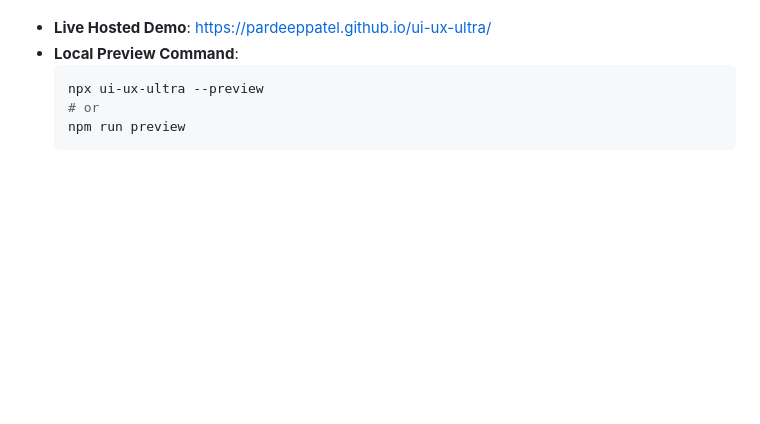
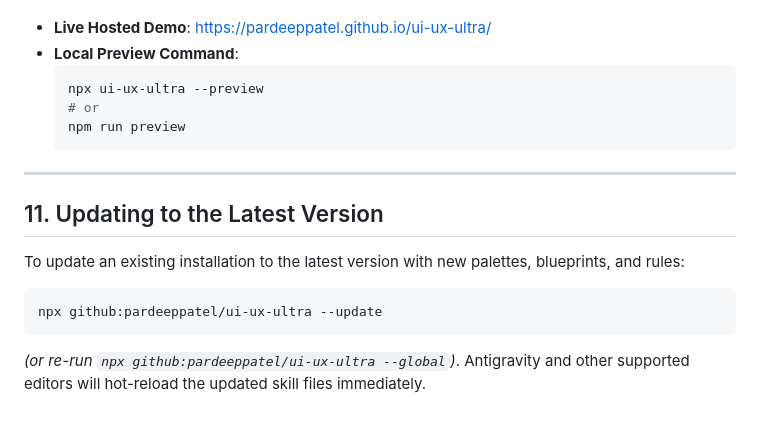
Before and after one commit to pardeeppatel/ui-ux-ultra, a Markdown page: skill/SKILL.md, the part around the change. GitHub-like rendering; blank space fills up the shorter version.

````diff
--- a/skill/SKILL.md
+++ b/skill/SKILL.md
@@ -551,3 +551,14 @@ UI/UX Ultra includes an interactive single-page studio previewer (`previewer/ind
   # or
   npm run preview
   ```
+
+---
+
+## 11. Updating to the Latest Version
+
+To update an existing installation to the latest version with new palettes, blueprints, and rules:
+
+```bash
+npx github:pardeeppatel/ui-ux-ultra --update
+```
+*(or re-run `npx github:pardeeppatel/ui-ux-ultra --global`)*. Antigravity and other supported editors will hot-reload the updated skill files immediately.
````
Also changed, not shown: README.md (+16 -0 lines).
